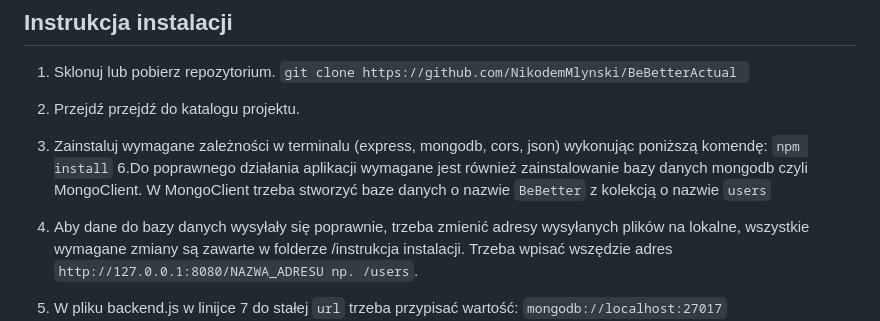
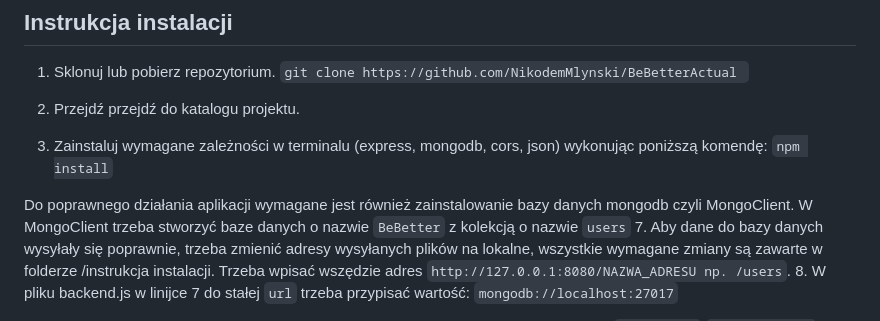
Before and after one commit to NikodemMlynski/BeBetterActual, a Markdown page: README.md, the part around the change. GitHub-like rendering.

````diff
--- a/README.md
+++ b/README.md
@@ -21,7 +21,8 @@ Aby uruchomić aplikację BeBetter, potrzebujesz następujących narzędzi:
 
 5. Zainstaluj wymagane zależności w terminalu (express, mongodb, cors, json) wykonując poniższą komendę:
 ``` npm install ```
-6.Do poprawnego działania aplikacji wymagane jest również zainstalowanie bazy danych mongodb czyli MongoClient. W MongoClient
+
+Do poprawnego działania aplikacji wymagane jest również zainstalowanie bazy danych mongodb czyli MongoClient. W MongoClient
 trzeba stworzyć baze danych o nazwie `BeBetter` z kolekcją o nazwie `users`
 7. Aby dane do bazy danych wysyłały się poprawnie, trzeba zmienić adresy wysyłanych plików na lokalne, wszystkie
    wymagane zmiany są zawarte w folderze /instrukcja instalacji. Trzeba wpisać wszędzie adres `http://127.0.0.1:8080/NAZWA_ADRESU np. /users`.
````
